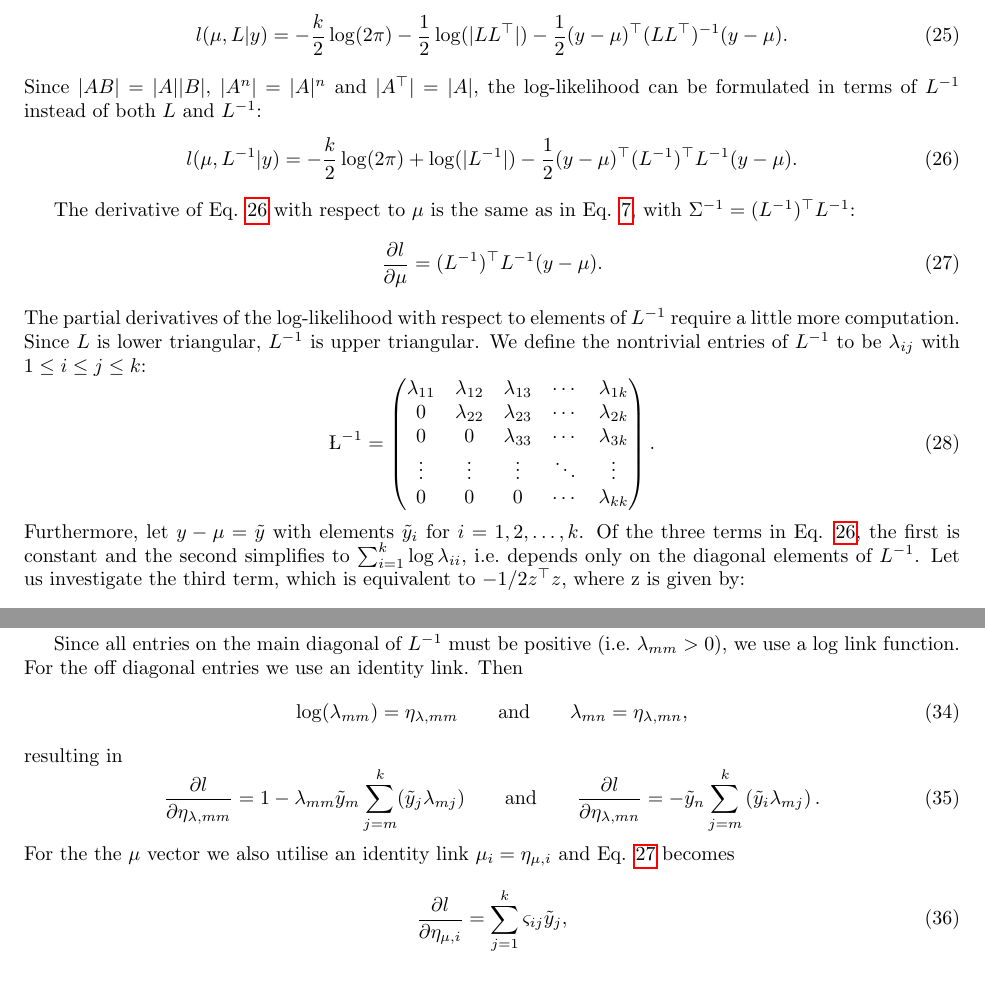
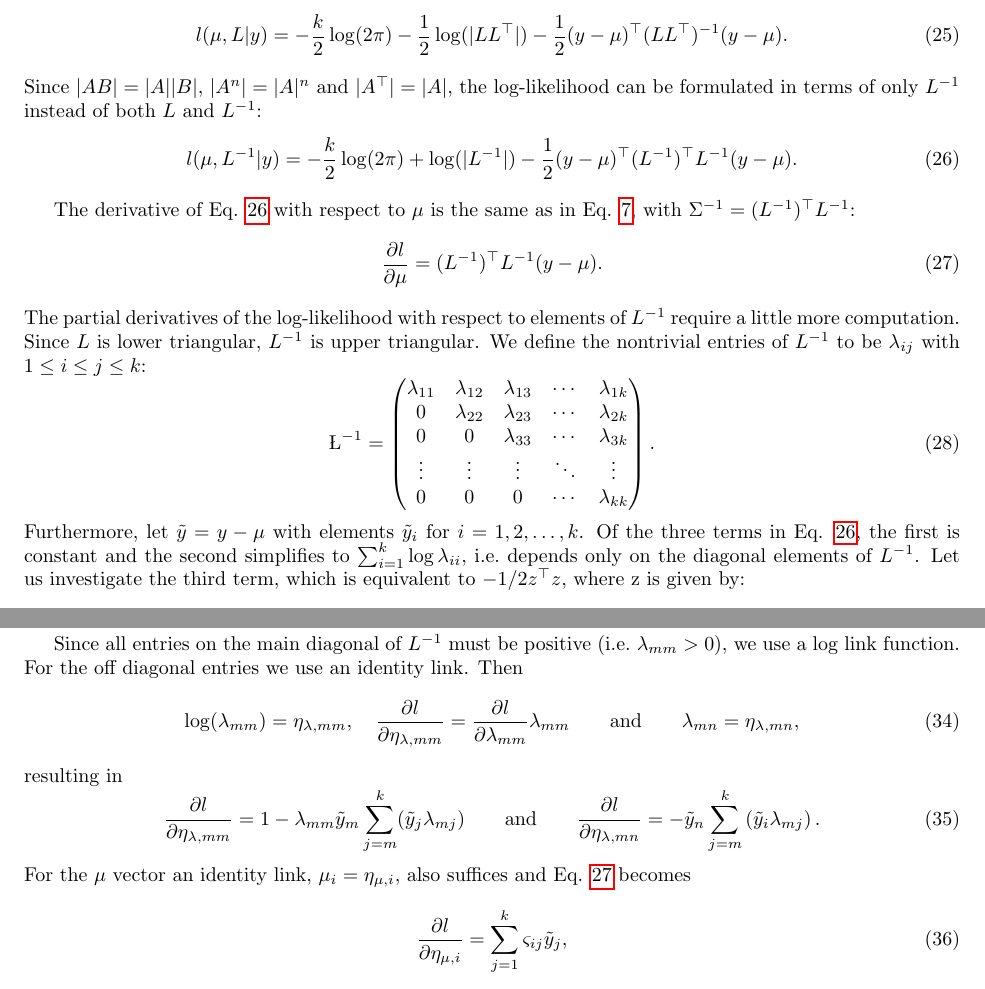
Before and after one commit to meteosimon/mvnchol, a LaTeX document (techreport/techrep.tex): two parts of pages 4 and 5 of 5, joined at a grey line, cut so that both start at the same text. Compiled offline with pdfLaTeX.

Commit message:
Done with last changes

```diff
--- a/techreport/techrep.tex
+++ b/techreport/techrep.tex
@@ -241,7 +241,7 @@ Equation \ref{eq:ll1} for the log-likelihood can be rewritten in terms of $L$ as
 \end{equation}
 %
 Since $|A B| = |A| |B|$, $|A^n| = |A|^n$ and $|A^\top| = |A|$, the
-log-likelihood can be formulated in terms of $L^{-1}$ instead of
+log-likelihood can be formulated in terms of only $L^{-1}$ instead of
 both $L$ and $L^{-1}$:
 %
 \begin{equation}
@@ -275,7 +275,7 @@ to be $\lambda_{ij}$ with $1 \leq i \leq j \leq k$:
   \end{pmatrix}.
 \end{equation}
 %
-Furthermore, let $y-\mu = \tilde{y}$ with elements $\tilde{y}_i$ for
+Furthermore, let $\tilde{y} = y - \mu$ with elements $\tilde{y}_i$ for
 $i = 1, 2, \dots, k$.
 Of the three terms in Eq. \ref{eq:ll_choles}, the first is constant and the
 second simplifies to $\sum_{i=1}^k \log{\lambda_{ii}}$, i.e.\ depends only
@@ -350,7 +350,10 @@ Since all entries on the main diagonal of $L^{-1}$ must be positive
 off diagonal entries we use an identity link. Then
 %
 \begin{equation}
-	\log(\lambda_{mm}) = \eta_{\lambda,mm} \qquad \text{and} \qquad
+	\log(\lambda_{mm}) = \eta_{\lambda,mm}, \quad
+        \frac{\partial l}{\partial \eta_{\lambda,mm}} =
+	\frac{\partial l}{\partial \lambda_{mm}} \lambda_{mm}
+	\qquad \text{and} \qquad
         \lambda_{mn} = \eta_{\lambda,mn},
 \end{equation}
 %
@@ -358,14 +361,14 @@ resulting in
 %
 \begin{equation}
   \frac{\partial l}{\partial \eta_{\lambda,mm}} =
-	1 - \lambda_{mm} \tilde{y}_m \sum_{j=m}^k (\tilde{y}_j \lambda_{mj})
+  1 - \lambda_{mm} \tilde{y}_m \sum_{j=m}^k (\tilde{y}_j \lambda_{mj})
   \qquad \text{and} \qquad
   \frac{\partial l}{\partial \eta_{\lambda,mn}} =
 	- \tilde{y}_n \sum_{j = m}^{k} \left( \tilde{y}_i \lambda_{mj} \right).
 \end{equation}
 %
-For the the $\mu$ vector we also utilise an identity link
-$\mu_i = \eta_{\mu,i}$ and Eq. \ref{eq:mu_chol} becomes
+For the $\mu$ vector an identity link,
+$\mu_i = \eta_{\mu,i}$, also suffices and Eq. \ref{eq:mu_chol} becomes
 %
 \begin{equation}
   \frac{\partial l}{\partial \eta_{\mu, i}} =
```
